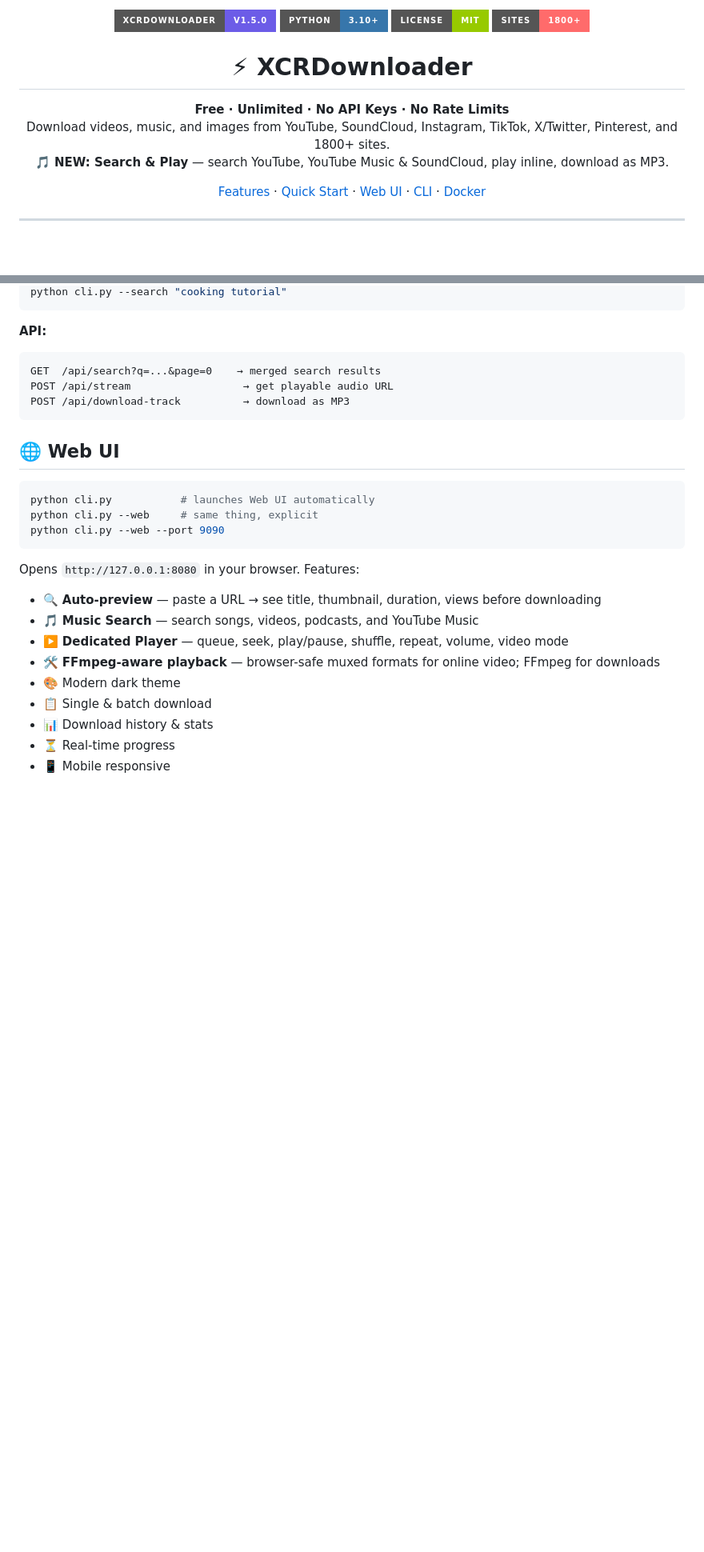
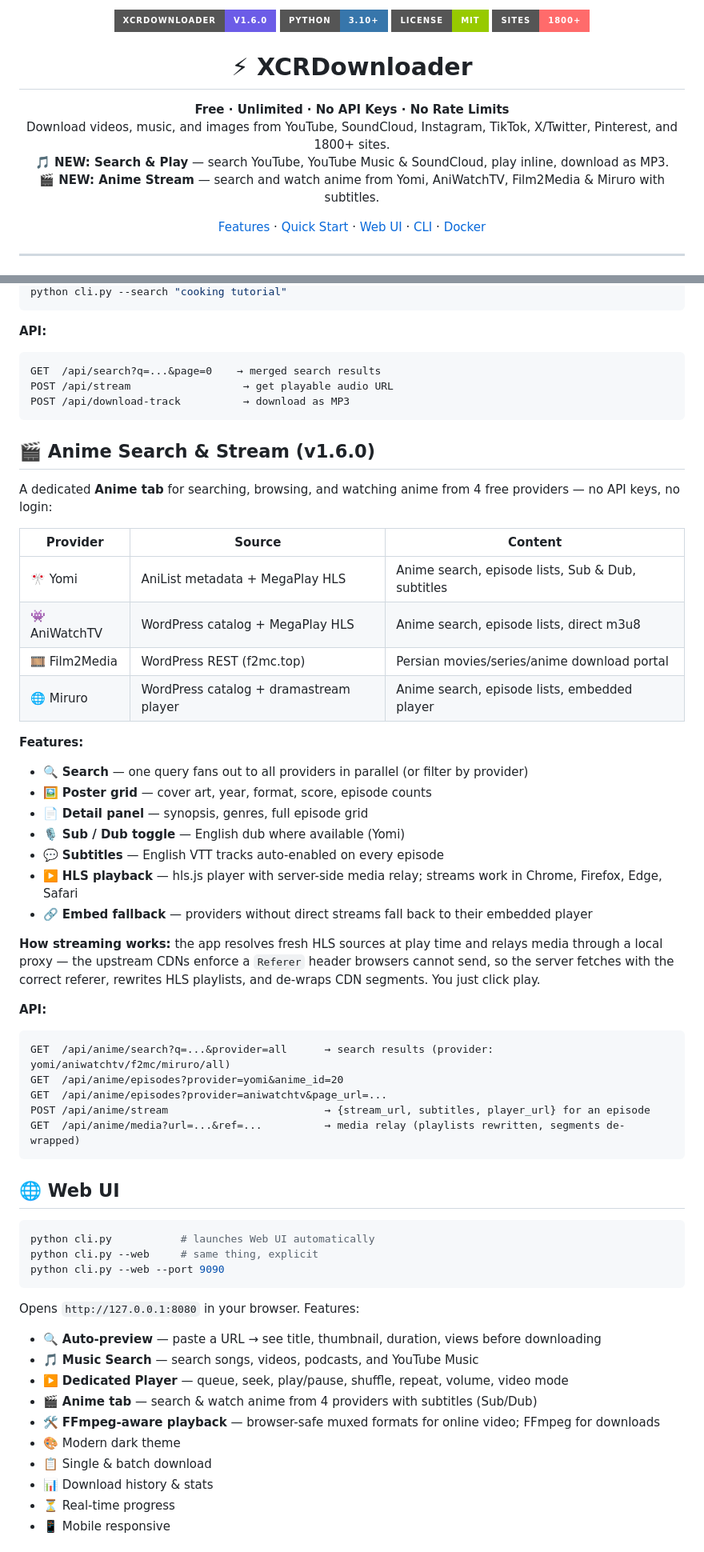
Before and after one commit to MohammadAliMehri/XCRDownloader, a Markdown page: README.md, 2 parts joined by grey strips. Shown at 80% size. Drawn GitHub-style; badges without logos; blank space fills up the shorter version.

Commit message:
docs: README — anime search & stream feature (v1.6.0)

````diff
--- a/README.md
+++ b/README.md
@@ -1,5 +1,5 @@
 <p align="center">
-  <img src="https://img.shields.io/badge/XCRDownloader-v1.5.0-6c5ce7?style=for-the-badge" alt="XCRDownloader">
+  <img src="https://img.shields.io/badge/XCRDownloader-v1.6.0-6c5ce7?style=for-the-badge" alt="XCRDownloader">
   <img src="https://img.shields.io/badge/Python-3.10+-3776AB?style=for-the-badge&logo=python&logoColor=white" alt="Python">
   <img src="https://img.shields.io/badge/License-MIT-green?style=for-the-badge" alt="License">
   <img src="https://img.shields.io/badge/Sites-1800+-ff6b6b?style=for-the-badge" alt="Sites">
@@ -10,7 +10,8 @@
 <p align="center">
   <strong>Free · Unlimited · No API Keys · No Rate Limits</strong><br>
   Download videos, music, and images from YouTube, SoundCloud, Instagram, TikTok, X/Twitter, Pinterest, and 1800+ sites.<br>
-  <strong>🎵 NEW: Search & Play</strong> — search YouTube, YouTube Music & SoundCloud, play inline, download as MP3.
+  <strong>🎵 NEW: Search & Play</strong> — search YouTube, YouTube Music & SoundCloud, play inline, download as MP3.<br>
+  <strong>🎬 NEW: Anime Stream</strong> — search and watch anime from Yomi, AniWatchTV, Film2Media & Miruro with subtitles.
 </p>
 
 <p align="center">
@@ -168,6 +171,37 @@ POST /api/stream                  → get playable audio URL
 POST /api/download-track          → download as MP3
 ```
 
+## 🎬 Anime Search & Stream (v1.6.0)
+
+A dedicated **Anime tab** for searching, browsing, and watching anime from 4 free providers — no API keys, no login:
+
+| Provider | Source | Content |
+|----------|--------|---------|
+| 🎌 Yomi | AniList metadata + MegaPlay HLS | Anime search, episode lists, Sub & Dub, subtitles |
+| 👾 AniWatchTV | WordPress catalog + MegaPlay HLS | Anime search, episode lists, direct m3u8 |
+| 🎞️ Film2Media | WordPress REST (f2mc.top) | Persian movies/series/anime download portal |
+| 🌐 Miruro | WordPress catalog + dramastream player | Anime search, episode lists, embedded player |
+
+**Features:**
+- 🔍 **Search** — one query fans out to all providers in parallel (or filter by provider)
+- 🖼️ **Poster grid** — cover art, year, format, score, episode counts
+- 📄 **Detail panel** — synopsis, genres, full episode grid
+- 🎙️ **Sub / Dub toggle** — English dub where available (Yomi)
+- 💬 **Subtitles** — English VTT tracks auto-enabled on every episode
+- ▶️ **HLS playback** — hls.js player with server-side media relay; streams work in Chrome, Firefox, Edge, Safari
+- 🔗 **Embed fallback** — providers without direct streams fall back to their embedded player
+
+**How streaming works:** the app resolves fresh HLS sources at play time and relays media through a local proxy — the upstream CDNs enforce a `Referer` header browsers cannot send, so the server fetches with the correct referer, rewrites HLS playlists, and de-wraps CDN segments. You just click play.
+
+**API:**
+```
+GET  /api/anime/search?q=...&provider=all      → search results (provider: yomi/aniwatchtv/f2mc/miruro/all)
+GET  /api/anime/episodes?provider=yomi&anime_id=20
+GET  /api/anime/episodes?provider=aniwatchtv&page_url=...
+POST /api/anime/stream                         → {stream_url, subtitles, player_url} for an episode
+GET  /api/anime/media?url=...&ref=...          → media relay (playlists rewritten, segments de-wrapped)
+```
+
 ## 🌐 Web UI
 
 ```bash
@@ -181,6 +215,7 @@ Opens `http://127.0.0.1:8080` in your browser. Features:
 - 🔍 **Auto-preview** — paste a URL → see title, thumbnail, duration, views before downloading
 - 🎵 **Music Search** — search songs, videos, podcasts, and YouTube Music
 - ▶️ **Dedicated Player** — queue, seek, play/pause, shuffle, repeat, volume, video mode
+- 🎬 **Anime tab** — search & watch anime from 4 providers with subtitles (Sub/Dub)
 - 🛠️ **FFmpeg-aware playback** — browser-safe muxed formats for online video; FFmpeg for downloads
 - 🎨 Modern dark theme
 - 📋 Single & batch download
````
Also changed, not shown: other parts of README.md (+4 -1 lines).
